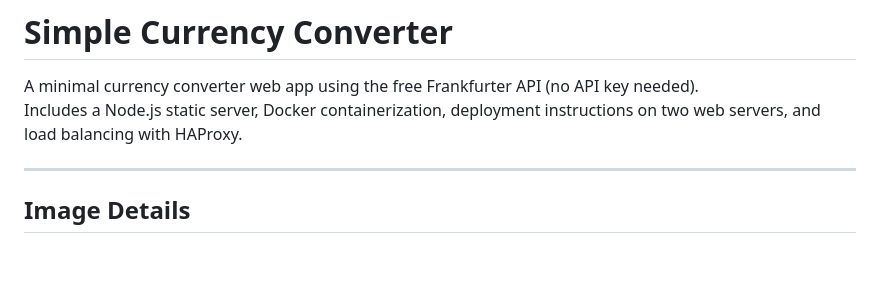
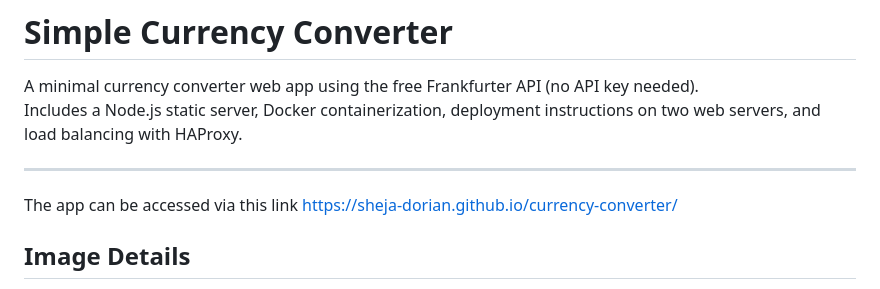
Before and after one commit to Sheja-Dorian/currency-converter, a Markdown page: README.md, the part around the change. Drawn GitHub-style; blank space fills up the shorter version.

```diff
--- a/README.md
+++ b/README.md
@@ -5,6 +5,7 @@ Includes a Node.js static server, Docker containerization, deployment instructio
 
 ---
 
+The app can be accessed via this link  https://sheja-dorian.github.io/currency-converter/
 ## Image Details
 
 - **Docker Hub Repository:** `https://hub.docker.com/r/ShejaDorian/currency-converter`
```
